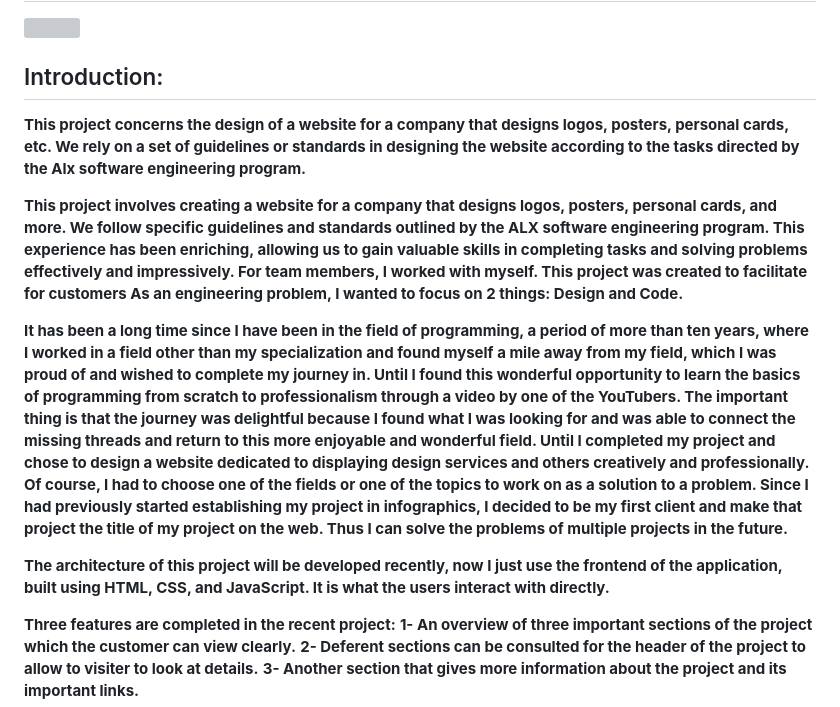
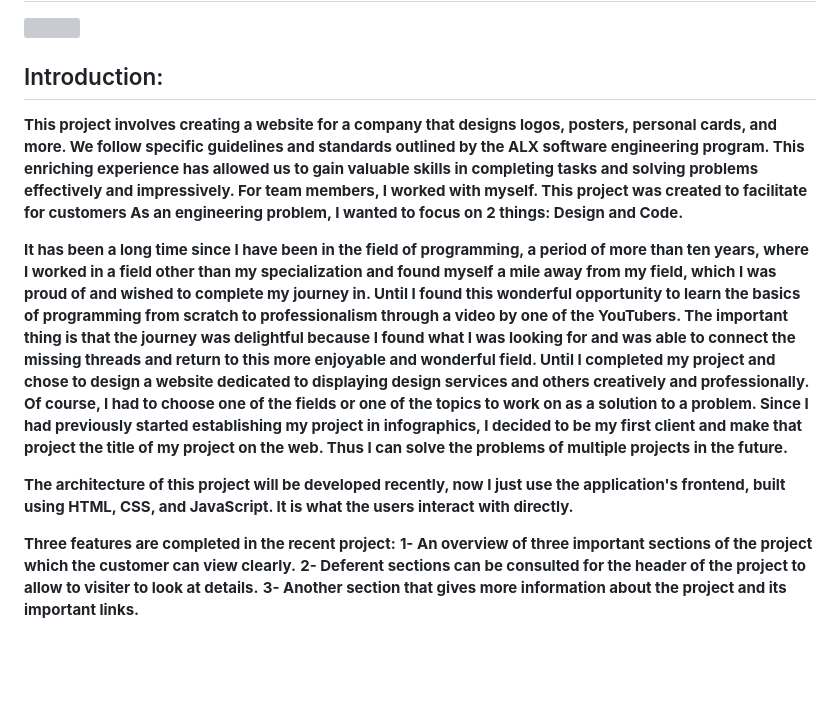
Before and after one commit to Kelmfaker/Thinker_Creative_Services, a Markdown page: README.md, the part around the change. Drawn GitHub-style; blank space fills up the shorter version; grey boxes are pictures that could not be loaded.

```diff
--- a/README.md
+++ b/README.md
@@ -8,13 +8,12 @@
 <img src="https://github.com/Kelmfaker/portfolio-landingpage/blob/main/img/logo%20(2).jpg?raw=true">
 
 ## Introduction:
-__This project concerns the design of a website for a company that designs logos, posters, personal cards, etc. We rely on a set of guidelines or standards in designing the website according to the tasks directed by the Alx software engineering program.__
 
-__This project involves creating a website for a company that designs logos, posters, personal cards, and more. We follow specific guidelines and standards outlined by the ALX software engineering program. This experience has been enriching, allowing us to gain valuable skills in completing tasks and solving problems effectively and impressively. For team members, I worked with myself. This project was created to facilitate for customers As an engineering problem, I wanted to focus on 2 things: Design and Code.__
+__This project involves creating a website for a company that designs logos, posters, personal cards, and more. We follow specific guidelines and standards outlined by the ALX software engineering program. This enriching experience has allowed us to gain valuable skills in completing tasks and solving problems effectively and impressively. For team members, I worked with myself. This project was created to facilitate for customers As an engineering problem, I wanted to focus on 2 things: Design and Code.__
 
 __It has been a long time since I have been in the field of programming, a period of more than ten years, where I worked in a field other than my specialization and found myself a mile away from my field, which I was proud of and wished to complete my journey in. Until I found this wonderful opportunity to learn the basics of programming from scratch to professionalism through a video by one of the YouTubers. The important thing is that the journey was delightful because I found what I was looking for and was able to connect the missing threads and return to this more enjoyable and wonderful field. Until I completed my project and chose to design a website dedicated to displaying design services and others creatively and professionally. Of course, I had to choose one of the fields or one of the topics to work on as a solution to a problem. Since I had previously started establishing my project in infographics, I decided to be my first client and make that project the title of my project on the web. Thus I can solve the problems of multiple projects in the future.__
 
-__The architecture of this project will be developed recently, now I just use the frontend of the application, built using HTML, CSS, and JavaScript. It is what the users interact with directly.__
+__The architecture of this project will be developed recently, now I just use the application's frontend, built using HTML, CSS, and JavaScript. It is what the users interact with directly.__
 
 __Three features are completed in the recent project:__
 **1- An overview of three important sections of the project which the customer can view clearly.**
```
